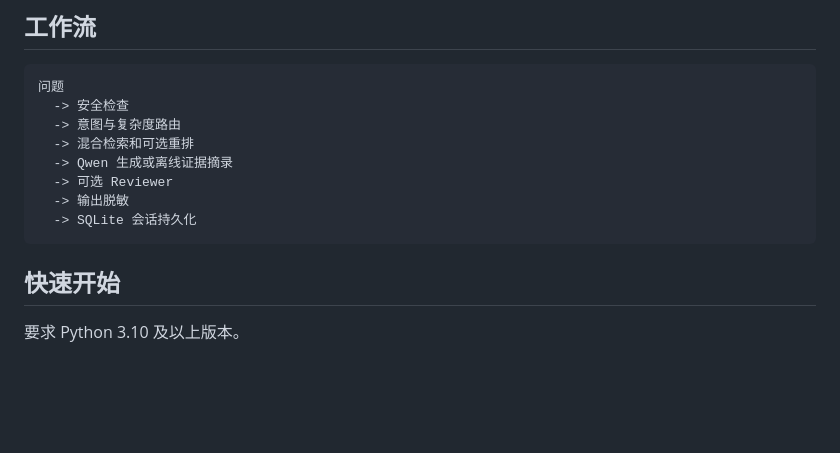
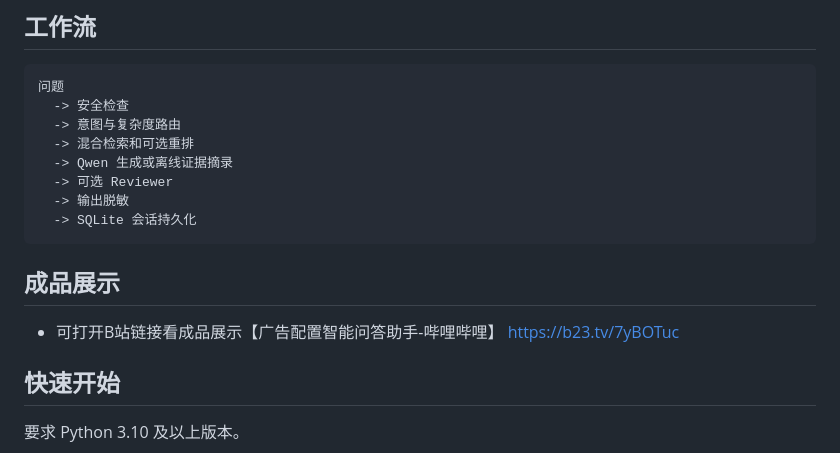
Before and after one commit to ealin2025123/DSP-RAG-Agent, a Markdown page: README.md, the part around the change. GitHub-like rendering; blank space fills up the shorter version.

Commit message:
Update README.md
增加成品展示

````diff
--- a/README.md
+++ b/README.md
@@ -31,6 +31,9 @@ Streamlit 页面。
   -> 输出脱敏
   -> SQLite 会话持久化
 ```
+## 成品展示
+
+- 可打开B站链接看成品展示【广告配置智能问答助手-哔哩哔哩】 https://b23.tv/7yBOTuc
 
 ## 快速开始
 
````
